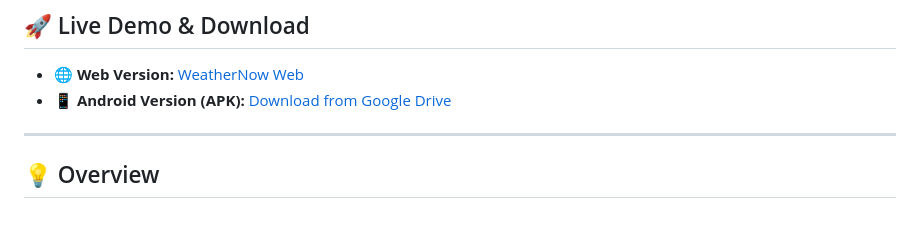
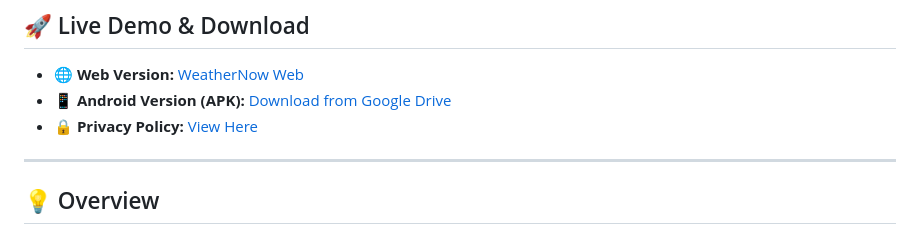
Before and after one commit to Code2926/weathernow, a Markdown page: README.md, the part around the change. GitHub-like rendering.

```diff
--- a/README.md
+++ b/README.md
@@ -9,6 +9,7 @@ It provides real-time weather updates, forecasts, and location-based data — av
 
 - 🌐 **Web Version:** [WeatherNow Web](https://code2926.github.io/weathernow/)
 - 📱 **Android Version (APK):** [Download from Google Drive](https://drive.google.com/file/d/15rknttaWdqaa0RuGELhzP15vGP_K6Pzc/view?usp=sharing)
+- 🔒 **Privacy Policy:** [View Here](privacy-policy.html)
 
 ---
 
```
